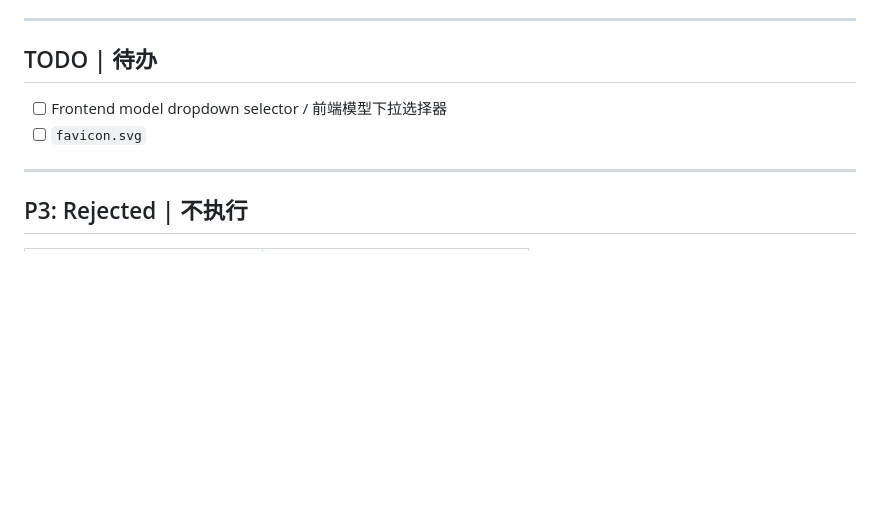
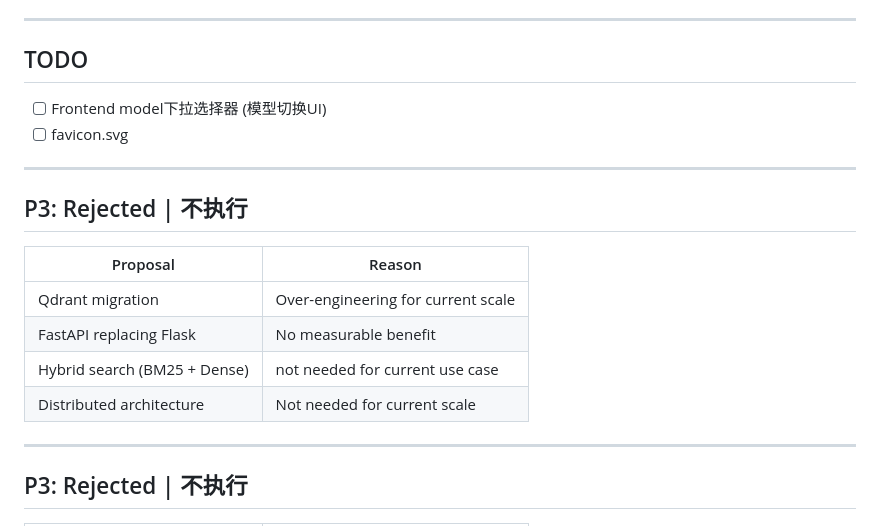
Before and after one commit to AI-Beans/image-search, a Markdown page: plan.md, the part around the change. GitHub-like rendering; blank space fills up the shorter version.

```diff
--- a/plan.md
+++ b/plan.md
@@ -34,10 +34,21 @@
 
 ---
 
-## TODO | 待办
+## TODO
 
-- [ ] Frontend model dropdown selector / 前端模型下拉选择器
-- [ ] `favicon.svg`
+- [ ] Frontend model下拉选择器 (模型切换UI)
+- [ ] favicon.svg
+
+---
+
+## P3: Rejected | 不执行
+
+| Proposal | Reason |
+|----------|--------|
+| Qdrant migration | Over-engineering for current scale |
+| FastAPI replacing Flask | No measurable benefit |
+| Hybrid search (BM25 + Dense) | not needed for current use case |
+| Distributed architecture | Not needed for current scale |
 
 ---
 
```
